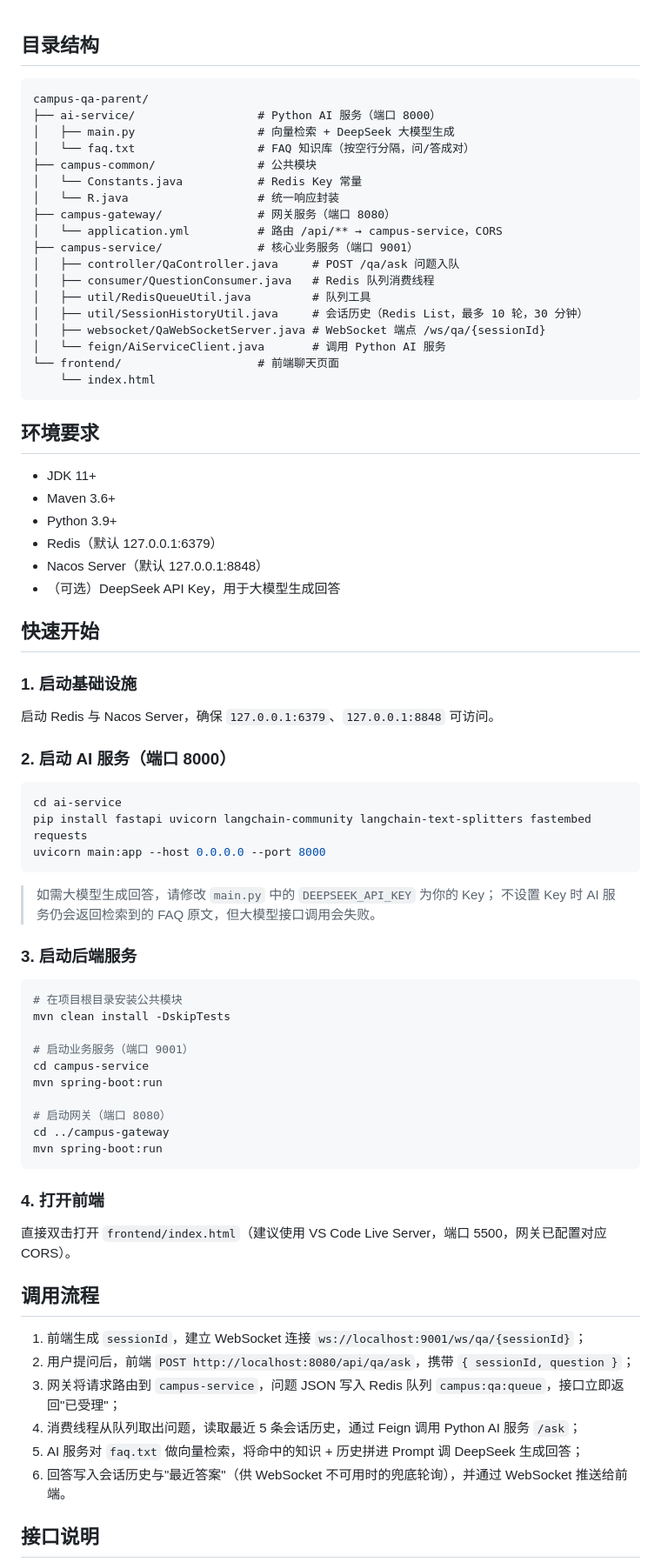
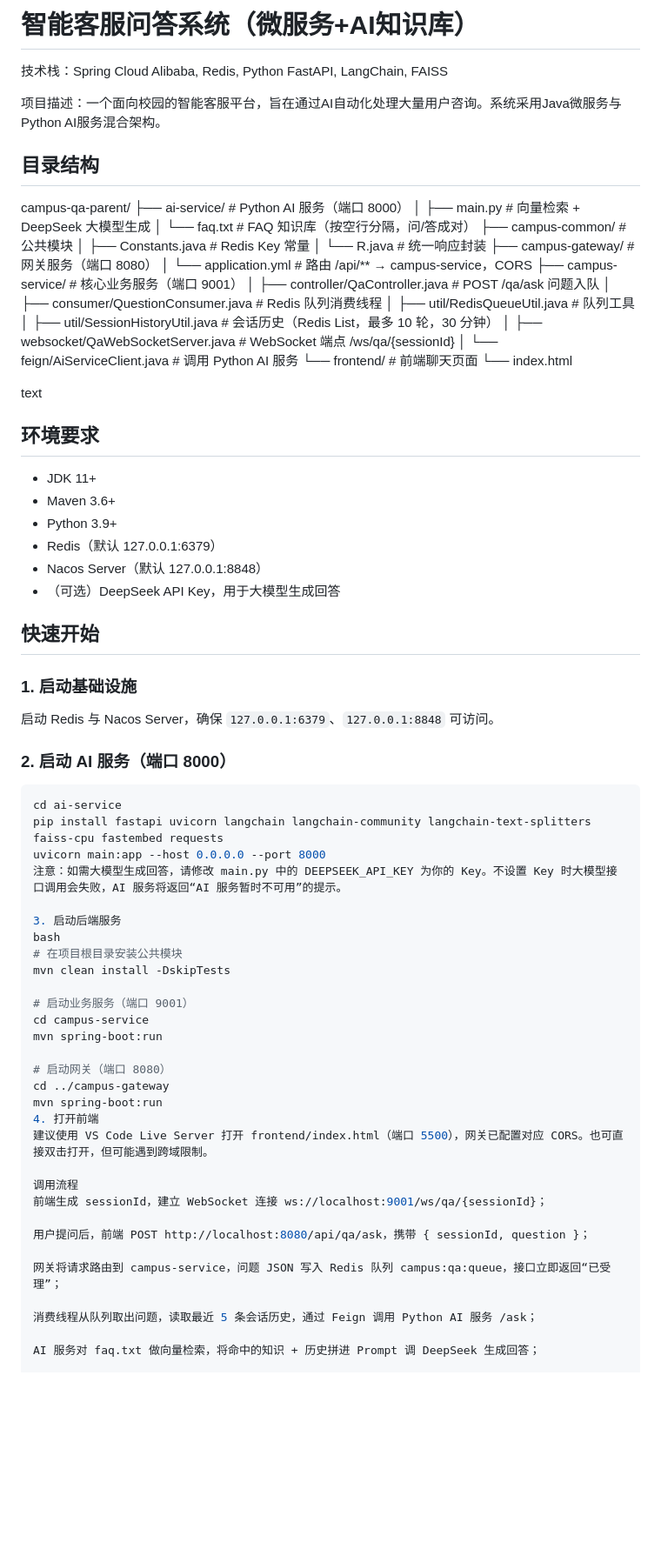
Before and after one commit to Nian10TEn/campus-qa-parent, a Markdown page: README.md, the part around one of its changes. Shown at 87% size. Drawn GitHub-style; blank space fills up the shorter version.

````diff
--- a/README.md
+++ b/README.md
@@ -1,29 +1,32 @@
+# 智能客服问答系统（微服务+AI知识库）
+
+技术栈：Spring Cloud Alibaba, Redis, Python FastAPI, LangChain, FAISS
+
+项目描述：一个面向校园的智能客服平台，旨在通过AI自动化处理大量用户咨询。系统采用Java微服务与Python AI服务混合架构。
 
 ## 目录结构
+campus-qa-parent/
+├── ai-service/ # Python AI 服务（端口 8000）
+│ ├── main.py # 向量检索 + DeepSeek 大模型生成
+│ └── faq.txt # FAQ 知识库（按空行分隔，问/答成对）
+├── campus-common/ # 公共模块
+│ ├── Constants.java # Redis Key 常量
+│ └── R.java # 统一响应封装
+├── campus-gateway/ # 网关服务（端口 8080）
+│ └── application.yml # 路由 /api/** → campus-service，CORS
+├── campus-service/ # 核心业务服务（端口 9001）
+│ ├── controller/QaController.java # POST /qa/ask 问题入队
+│ ├── consumer/QuestionConsumer.java # Redis 队列消费线程
+│ ├── util/RedisQueueUtil.java # 队列工具
+│ ├── util/SessionHistoryUtil.java # 会话历史（Redis List，最多 10 轮，30 分钟）
+│ ├── websocket/QaWebSocketServer.java # WebSocket 端点 /ws/qa/{sessionId}
+│ └── feign/AiServiceClient.java # 调用 Python AI 服务
+└── frontend/ # 前端聊天页面
+└── index.html
 
-```
-campus-qa-parent/
-├── ai-service/                  # Python AI 服务（端口 8000）
-│   ├── main.py                  # 向量检索 + DeepSeek 大模型生成
-│   └── faq.txt                  # FAQ 知识库（按空行分隔，问/答成对）
-├── campus-common/               # 公共模块
-│   └── Constants.java           # Redis Key 常量
-│   └── R.java                   # 统一响应封装
-├── campus-gateway/              # 网关服务（端口 8080）
-│   └── application.yml          # 路由 /api/** → campus-service，CORS
-├── campus-service/              # 核心业务服务（端口 9001）
-│   ├── controller/QaController.java     # POST /qa/ask 问题入队
-│   ├── consumer/QuestionConsumer.java   # Redis 队列消费线程
-│   ├── util/RedisQueueUtil.java         # 队列工具
-│   ├── util/SessionHistoryUtil.java     # 会话历史（Redis List，最多 10 轮，30 分钟）
-│   ├── websocket/QaWebSocketServer.java # WebSocket 端点 /ws/qa/{sessionId}
-│   └── feign/AiServiceClient.java       # 调用 Python AI 服务
-└── frontend/                    # 前端聊天页面
-    └── index.html
-```
+text
 
 ## 环境要求
-
 - JDK 11+
 - Maven 3.6+
 - Python 3.9+
@@ -34,23 +37,17 @@ campus-qa-parent/
 ## 快速开始
 
 ### 1. 启动基础设施
-
 启动 Redis 与 Nacos Server，确保 `127.0.0.1:6379`、`127.0.0.1:8848` 可访问。
 
 ### 2. 启动 AI 服务（端口 8000）
-
 ```bash
 cd ai-service
-pip install fastapi uvicorn langchain-community langchain-text-splitters fastembed requests
+pip install fastapi uvicorn langchain langchain-community langchain-text-splitters faiss-cpu fastembed requests
 uvicorn main:app --host 0.0.0.0 --port 8000
-```
+注意：如需大模型生成回答，请修改 main.py 中的 DEEPSEEK_API_KEY 为你的 Key。不设置 Key 时大模型接口调用会失败，AI 服务将返回“AI 服务暂时不可用”的提示。
 
-> 如需大模型生成回答，请修改 `main.py` 中的 `DEEPSEEK_API_KEY` 为你的 Key；
-> 不设置 Key 时 AI 服务仍会返回检索到的 FAQ 原文，但大模型接口调用会失败。
-
-### 3. 启动后端服务
-
-```bash
+3. 启动后端服务
+bash
 # 在项目根目录安装公共模块
 mvn clean install -DskipTests
 
@@ -61,20 +58,17 @@ mvn spring-boot:run
 # 启动网关（端口 8080）
 cd ../campus-gateway
 mvn spring-boot:run
-```
+4. 打开前端
+建议使用 VS Code Live Server 打开 frontend/index.html（端口 5500），网关已配置对应 CORS。也可直接双击打开，但可能遇到跨域限制。
 
-### 4. 打开前端
+调用流程
+前端生成 sessionId，建立 WebSocket 连接 ws://localhost:9001/ws/qa/{sessionId}；
 
-直接双击打开 `frontend/index.html`（建议使用 VS Code Live Server，端口 5500，网关已配置对应 CORS）。
+用户提问后，前端 POST http://localhost:8080/api/qa/ask，携带 { sessionId, question }；
 
-## 调用流程
+网关将请求路由到 campus-service，问题 JSON 写入 Redis 队列 campus:qa:queue，接口立即返回“已受理”；
 
-1. 前端生成 `sessionId`，建立 WebSocket 连接 `ws://localhost:9001/ws/qa/{sessionId}`；
-2. 用户提问后，前端 `POST http://localhost:8080/api/qa/ask`，携带 `{ sessionId, question }`；
-3. 网关将请求路由到 `campus-service`，问题 JSON 写入 Redis 队列 `campus:qa:queue`，接口立即返回"已受理"；
-4. 消费线程从队列取出问题，读取最近 5 条会话历史，通过 Feign 调用 Python AI 服务 `/ask`；
-5. AI 服务对 `faq.txt` 做向量检索，将命中的知识 + 历史拼进 Prompt 调 DeepSeek 生成回答；
-6. 回答写入会话历史与"最近答案"（供 WebSocket 不可用时的兜底轮询），并通过 WebSocket 推送给前端。
+消费线程从队列取出问题，读取最近 5 条会话历史，通过 Feign 调用 Python AI 服务 /ask；
 
-## 接口说明
+AI 服务对 faq.txt 做向量检索，将命中的知识 + 历史拼进 Prompt 调 DeepSeek 生成回答；
 
````
Also changed, not shown: other parts of README.md (+31 -26 lines).
